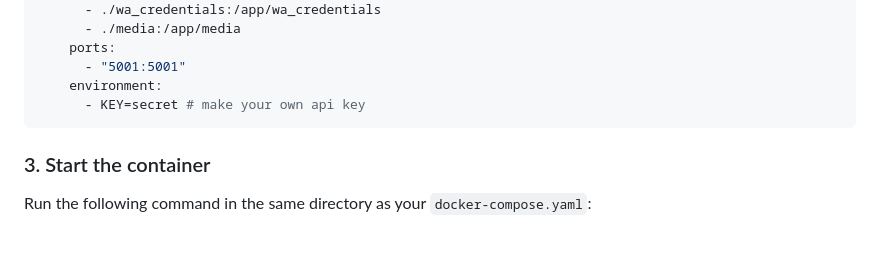
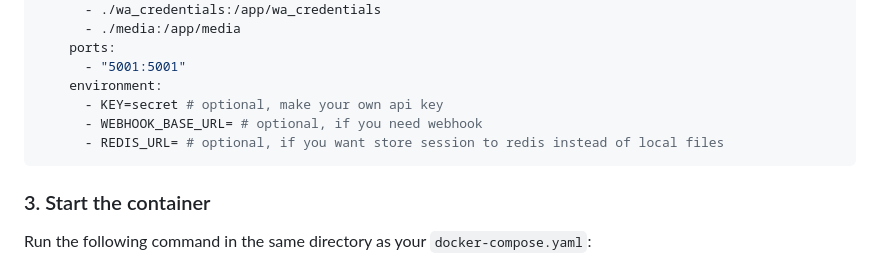
Before and after one commit to mimamch/wa-gateway, a Markdown page: README.md, the part around the change. GitHub-like rendering; blank space fills up the shorter version.

Commit message:
Update README with optional environment variables
Clarified environment variable descriptions in README.

````diff
--- a/README.md
+++ b/README.md
@@ -52,7 +52,9 @@ services:
     ports:
       - "5001:5001"
     environment:
-      - KEY=secret # make your own api key
+      - KEY=secret # optional, make your own api key
+      - WEBHOOK_BASE_URL= # optional, if you need webhook
+      - REDIS_URL= # optional, if you want store session to redis instead of local files
 ```
 
 ### 3. Start the container
````
